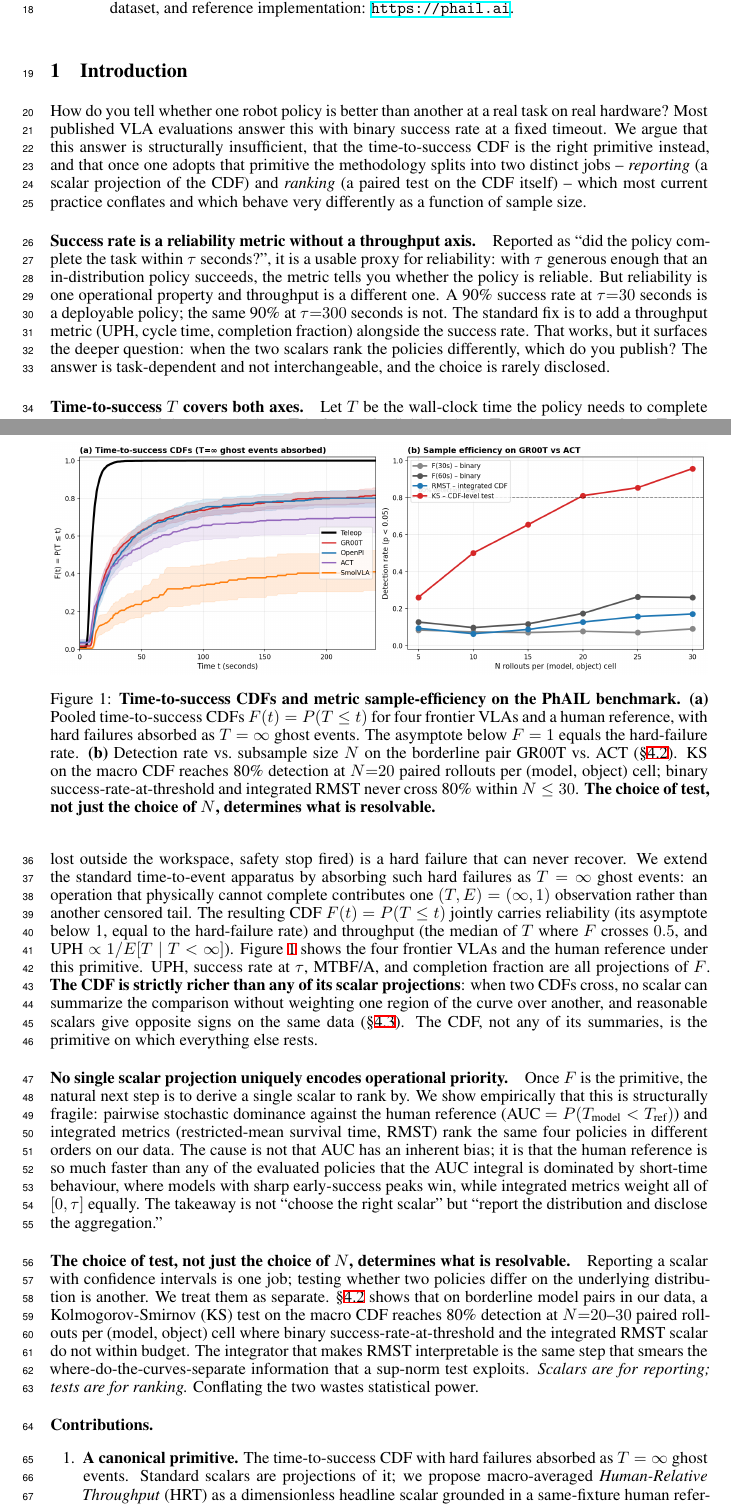
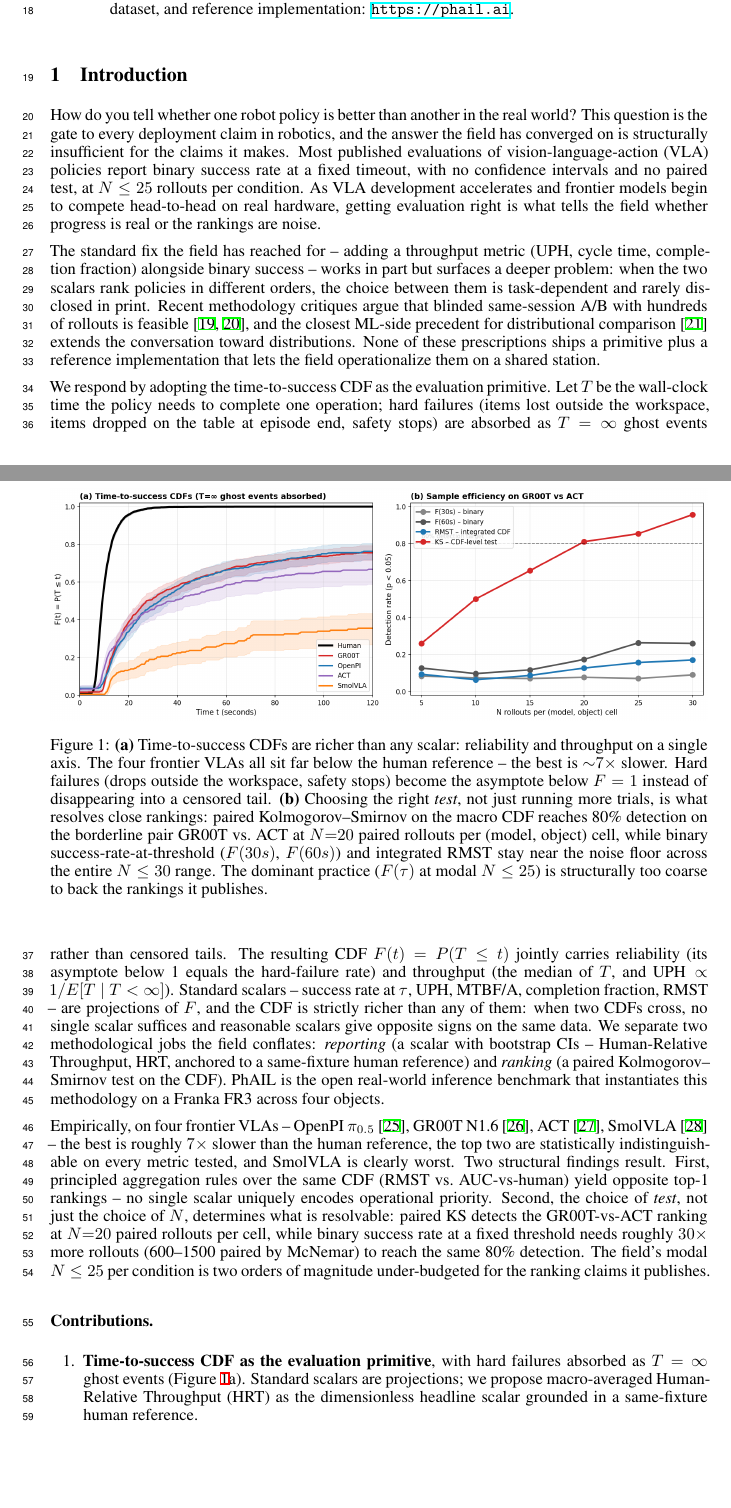
Before and after one commit to Positronic-Robotics/phail-paper, a LaTeX paper (paper/phail-paper.tex): two parts of pages 1 and 2 of 17, joined at a grey line, cut so that both start at the same text, the shorter picture padded with empty space. Compiled offline with XeLaTeX.

Commit message:
Polish §1 intro and Figure 1 per reviewer feedback
Restructure introduction to the standard problem → prior solutions →
our solution → results flow, no bold paragraph titles. Crisper
contributions bullets; reference Figure 1 from contributions.
Rewrite Figure 1 caption with clear standalone messages per panel
and shorten panel (a) to 0–120s with legend in lower right.
Drop PhAIL-leaderboard redundancy and fix dangling \ref{sec:submissions}.

Co-Authored-By: Claude Opus 4.7 (1M context) <noreply@anthropic.com>

```diff
--- a/paper/phail-paper.tex
+++ b/paper/phail-paper.tex
@@ -34,7 +34,7 @@ How do you tell whether one robot policy is better than another in the real worl
 \begin{figure}[!t]
   \centering
   \includegraphics[width=\linewidth]{../out/paper/fig_hero.png}
-  \caption{\textbf{Time-to-success CDFs and metric sample-efficiency on the PhAIL benchmark.} \textbf{(a)} Pooled time-to-success CDFs $F(t) = P(T \le t)$ for four frontier VLAs and a human reference, with hard failures absorbed as $T = \infty$ ghost events. The asymptote below $F = 1$ equals the hard-failure rate. \textbf{(b)} Detection rate vs.\ subsample size $N$ on the borderline pair GR00T vs.\ ACT (\S\ref{sec:res-efficiency}). KS on the macro CDF reaches 80\% detection at $N{=}20$ paired rollouts per (model, object) cell; binary success-rate-at-threshold and integrated RMST never cross 80\% within $N \le 30$. \textbf{The choice of test, not just the choice of $N$, determines what is resolvable.}}
+  \caption{\textbf{(a)} Time-to-success CDFs are richer than any scalar: reliability and throughput on a single axis. The four frontier VLAs all sit far below the human reference -- the best is $\sim$$7\times$ slower. Hard failures (drops outside the workspace, safety stops) become the asymptote below $F=1$ instead of disappearing into a censored tail. \textbf{(b)} Choosing the right \emph{test}, not just running more trials, is what resolves close rankings: paired Kolmogorov--Smirnov on the macro CDF reaches 80\% detection on the borderline pair GR00T vs.\ ACT at $N{=}20$ paired rollouts per (model, object) cell, while binary success-rate-at-threshold ($F(30s)$, $F(60s)$) and integrated RMST stay near the noise floor across the entire $N \le 30$ range. The dominant practice ($F(\tau)$ at modal $N \le 25$) is structurally too coarse to back the rankings it publishes.}
   \label{fig:hero}
 \end{figure}
 
@@ -42,20 +42,16 @@ How do you tell whether one robot policy is better than another in the real worl
 \section{Introduction}\label{sec:intro}
 %===============================================================================
 
-How do you tell whether one robot policy is better than another at a real task on real hardware? Most published VLA evaluations answer this with binary success rate at a fixed timeout. We argue that this answer is structurally insufficient, that the time-to-success CDF is the right primitive instead, and that once one adopts that primitive the methodology splits into two distinct jobs -- \emph{reporting} (a scalar projection of the CDF) and \emph{ranking} (a paired test on the CDF itself) -- which most current practice conflates and which behave very differently as a function of sample size.
+How do you tell whether one robot policy is better than another in the real world? This question is the gate to every deployment claim in robotics, and the answer the field has converged on is structurally insufficient for the claims it makes. Most published evaluations of vision-language-action (VLA) policies report binary success rate at a fixed timeout, with no confidence intervals and no paired test, at $N \le 25$ rollouts per condition. As VLA development accelerates and frontier models begin to compete head-to-head on real hardware, getting evaluation right is what tells the field whether progress is real or the rankings are noise.
 
-\paragraph{Success rate is a reliability metric without a throughput axis.} Reported as ``did the policy complete the task within $\tau$ seconds?'', it is a usable proxy for reliability: with $\tau$ generous enough that an in-distribution policy succeeds, the metric tells you whether the policy is reliable. But reliability is one operational property and throughput is a different one. A 90\% success rate at $\tau{=}30$ seconds is a deployable policy; the same 90\% at $\tau{=}300$ seconds is not. The standard fix is to add a throughput metric (UPH, cycle time, completion fraction) alongside the success rate. That works, but it surfaces the deeper question: when the two scalars rank the policies differently, which do you publish? The answer is task-dependent and not interchangeable, and the choice is rarely disclosed.
+The standard fix the field has reached for -- adding a throughput metric (UPH, cycle time, completion fraction) alongside binary success -- works in part but surfaces a deeper problem: when the two scalars rank policies in different orders, the choice between them is task-dependent and rarely disclosed in print. Recent methodology critiques argue that blinded same-session A/B with hundreds of rollouts is feasible~\cite{kress2024,lbm2026}, and the closest ML-side precedent for distributional comparison~\cite{agarwal2021} extends the conversation toward distributions. None of these prescriptions ships a primitive plus a reference implementation that lets the field operationalize them on a shared station.
 
-\paragraph{Time-to-success $T$ covers both axes.} Let $T$ be the wall-clock time the policy needs to complete one operation of the task. A short $T$ is fast \emph{and} reliable; a long $T$ is slow; an undefined $T$ (item lost outside the workspace, safety stop fired) is a hard failure that can never recover. We extend the standard time-to-event apparatus by absorbing such hard failures as $T = \infty$ ghost events: an operation that physically cannot complete contributes one $(T, E) = (\infty, 1)$ observation rather than another censored tail. The resulting CDF $F(t) = P(T \le t)$ jointly carries reliability (its asymptote below 1, equal to the hard-failure rate) and throughput (the median of $T$ where $F$ crosses $0.5$, and $\text{UPH} \propto 1/E[T \mid T < \infty]$). Figure~\ref{fig:hero} shows the four frontier VLAs and the human reference under this primitive. UPH, success rate at $\tau$, MTBF/A, and completion fraction are all projections of $F$. \textbf{The CDF is strictly richer than any of its scalar projections}: when two CDFs cross, no scalar can summarize the comparison without weighting one region of the curve over another, and reasonable scalars give opposite signs on the same data (\S\ref{sec:res-aggregation}). The CDF, not any of its summaries, is the primitive on which everything else rests.
+We respond by adopting the time-to-success CDF as the evaluation primitive. Let $T$ be the wall-clock time the policy needs to complete one operation; hard failures (items lost outside the workspace, items dropped on the table at episode end, safety stops) are absorbed as $T = \infty$ ghost events rather than censored tails. The resulting CDF $F(t) = P(T \le t)$ jointly carries reliability (its asymptote below 1 equals the hard-failure rate) and throughput (the median of $T$, and $\text{UPH} \propto 1/E[T \mid T < \infty]$). Standard scalars -- success rate at $\tau$, UPH, MTBF/A, completion fraction, RMST -- are projections of $F$, and the CDF is strictly richer than any of them: when two CDFs cross, no single scalar suffices and reasonable scalars give opposite signs on the same data. We separate two methodological jobs the field conflates: \emph{reporting} (a scalar with bootstrap CIs -- Human-Relative Throughput, HRT, anchored to a same-fixture human reference) and \emph{ranking} (a paired Kolmogorov--Smirnov test on the CDF). PhAIL is the open real-world inference benchmark that instantiates this methodology on a Franka FR3 across four objects.
 
-\paragraph{No single scalar projection uniquely encodes operational priority.} Once $F$ is the primitive, the natural next step is to derive a single scalar to rank by. We show empirically that this is structurally fragile: pairwise stochastic dominance against the human reference (AUC $= P(T_{\text{model}} < T_{\text{ref}})$) and integrated metrics (restricted-mean survival time, RMST) rank the same four policies in different orders on our data. The cause is not that AUC has an inherent bias; it is that the human reference is so much faster than any of the evaluated policies that the AUC integral is dominated by short-time behaviour, where models with sharp early-success peaks win, while integrated metrics weight all of $[0, \tau]$ equally. The takeaway is not ``choose the right scalar'' but ``report the distribution and disclose the aggregation.''
-
-\paragraph{The choice of test, not just the choice of $N$, determines what is resolvable.} Reporting a scalar with confidence intervals is one job; testing whether two policies differ on the underlying distribution is another. We treat them as separate. \S\ref{sec:res-efficiency} shows that on borderline model pairs in our data, a Kolmogorov-Smirnov (KS) test on the macro CDF reaches 80\% detection at $N{=}20$--$30$ paired rollouts per (model, object) cell where binary success-rate-at-threshold and the integrated RMST scalar do not within budget. The integrator that makes RMST interpretable is the same step that smears the where-do-the-curves-separate information that a sup-norm test exploits. \emph{Scalars are for reporting; tests are for ranking.} Conflating the two wastes statistical power.
+Empirically, on four frontier VLAs -- OpenPI $\pi_{0.5}$~\cite{pi05}, GR00T N1.6~\cite{groot_n1}, ACT~\cite{act}, SmolVLA~\cite{smolvla} -- the best is roughly $7\times$ slower than the human reference, the top two are statistically indistinguishable on every metric tested, and SmolVLA is clearly worst. Two structural findings result. First, principled aggregation rules over the same CDF (RMST vs.\ AUC-vs-human) yield opposite top-1 rankings -- no single scalar uniquely encodes operational priority. Second, the choice of \emph{test}, not just the choice of $N$, determines what is resolvable: paired KS detects the GR00T-vs-ACT ranking at $N{=}20$ paired rollouts per cell, while binary success rate at a fixed threshold needs roughly $30\times$ more rollouts (600--1500 paired by McNemar) to reach the same 80\% detection. The field's modal $N \le 25$ per condition is two orders of magnitude under-budgeted for the ranking claims it publishes.
 
 \paragraph{Contributions.}
 
 \begin{enumerate}[leftmargin=2em]
-  \item \textbf{A canonical primitive.} The time-to-success CDF with hard failures absorbed as $T = \infty$ ghost events. Standard scalars are projections of it; we propose macro-averaged \emph{Human-Relative Throughput} (HRT) as a dimensionless headline scalar grounded in a same-fixture human reference.
-  \item \textbf{Aggregation-rule disagreement as a structural finding.} Same data, principled aggregation rules, opposite rankings. No single scalar uniquely encodes operational priority.
-  \item \textbf{Sample-efficiency from the right test, not the right scalar.} KS on the CDF detects ranking differences on borderline pairs at $N{=}20$--$30$ where every binary baseline fails within budget; RMST as a scalar gives essentially no efficiency advantage over $F(60\,\text{s})$. The two-jobs framing -- scalar for reporting, test for ranking -- is the central methodological recommendation.
-  \item \textbf{An open benchmark and reference implementation.} PhAIL: four frontier VLAs, four trained objects, $\sim$950 episodes including 386 human reference rollouts, full operations logs, synchronized video, and an open-source evaluation framework that implements the methodology end-to-end.
+  \item \textbf{Time-to-success CDF as the evaluation primitive}, with hard failures absorbed as $T = \infty$ ghost events (Figure~\ref{fig:hero}a). Standard scalars are projections; we propose macro-averaged Human-Relative Throughput (HRT) as the dimensionless headline scalar grounded in a same-fixture human reference.
+  \item \textbf{Same data, opposite rankings -- no single scalar suffices.} Principled aggregations of the same CDF disagree on top-1, so the choice of headline scalar is a disclosed methodological commitment.
```
Also changed, not shown: out/paper/fig_hero.png, paper/phail-paper.pdf, paper/phail-paper.tex (6 more changed lines), 1 other file.
